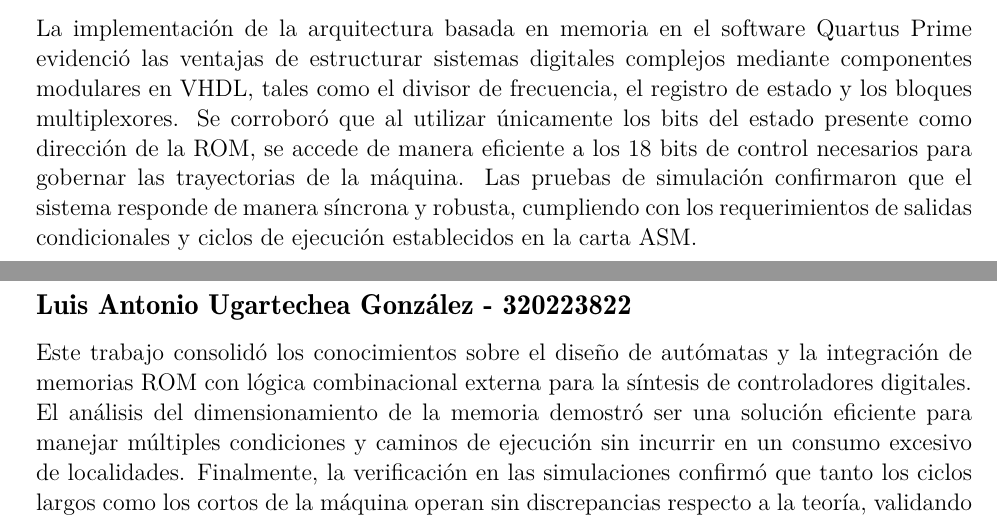
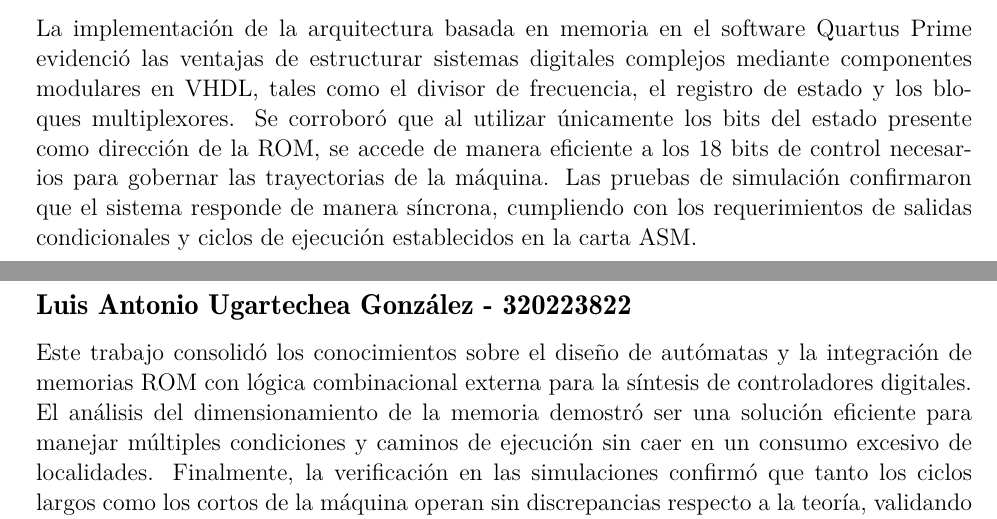
Before and after one commit to HansMarcus01/Labo.Oac, a LaTeX document (practica_4/practica_4.tex): two parts of pages 17 and 18 of 19, joined at a grey line, cut so that both start at the same text. Compiled offline with pdfLaTeX.

Commit message:
versión final

```diff
--- a/practica_4/practica_4.tex
+++ b/practica_4/practica_4.tex
@@ -855,11 +855,11 @@ El desarrollo de esta práctica permitió comprender a profundidad la aplicació
 
 \subsection*{Hansel Yael Tepal Briseño - 320078282}
 
-La implementación de la arquitectura basada en memoria en el software Quartus Prime evidenció las ventajas de estructurar sistemas digitales complejos mediante componentes modulares en VHDL, tales como el divisor de frecuencia, el registro de estado y los bloques multiplexores. Se corroboró que al utilizar únicamente los bits del estado presente como dirección de la ROM, se accede de manera eficiente a los 18 bits de control necesarios para gobernar las trayectorias de la máquina. Las pruebas de simulación confirmaron que el sistema responde de manera síncrona y robusta, cumpliendo con los requerimientos de salidas condicionales y ciclos de ejecución establecidos en la carta ASM.
+La implementación de la arquitectura basada en memoria en el software Quartus Prime evidenció las ventajas de estructurar sistemas digitales complejos mediante componentes modulares en VHDL, tales como el divisor de frecuencia, el registro de estado y los bloques multiplexores. Se corroboró que al utilizar únicamente los bits del estado presente como dirección de la ROM, se accede de manera eficiente a los 18 bits de control necesarios para gobernar las trayectorias de la máquina. Las pruebas de simulación confirmaron que el sistema responde de manera síncrona, cumpliendo con los requerimientos de salidas condicionales y ciclos de ejecución establecidos en la carta ASM.
 
 \subsection*{Luis Antonio Ugartechea González - 320223822}
 
-Este trabajo consolidó los conocimientos sobre el diseño de autómatas y la integración de memorias ROM con lógica combinacional externa para la síntesis de controladores digitales. El análisis del dimensionamiento de la memoria demostró ser una solución eficiente para manejar múltiples condiciones y caminos de ejecución sin incurrir en un consumo excesivo de localidades. Finalmente, la verificación en las simulaciones confirmó que tanto los ciclos largos como los cortos de la máquina operan sin discrepancias respecto a la teoría, validando el correcto funcionamiento del hardware implementado en la tarjeta de desarrollo.
+Este trabajo consolidó los conocimientos sobre el diseño de autómatas y la integración de memorias ROM con lógica combinacional externa para la síntesis de controladores digitales. El análisis del dimensionamiento de la memoria demostró ser una solución eficiente para manejar múltiples condiciones y caminos de ejecución sin caer en un consumo excesivo de localidades. Finalmente, la verificación en las simulaciones confirmó que tanto los ciclos largos como los cortos de la máquina operan sin discrepancias respecto a la teoría, validando el correcto funcionamiento del hardware implementado en la tarjeta de desarrollo.
 
 \input{template/biblio.tex}
 
```
